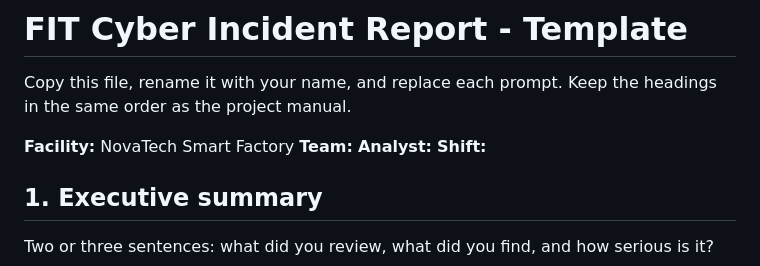
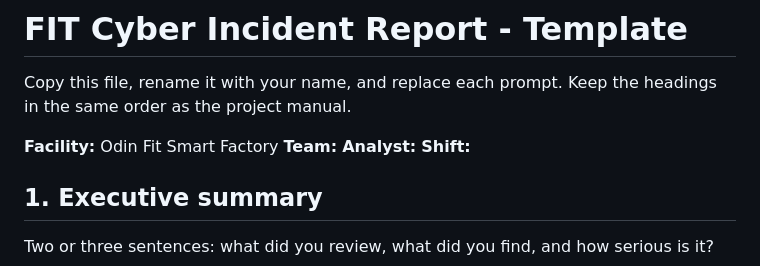
Before and after one commit to Jenny-Klue/dashboard, a Markdown page: cyber_Defense_command_center/reports/Incident_Report_Template.md, the part around the change. GitHub-like rendering.

```diff
--- a/cyber_Defense_command_center/reports/Incident_Report_Template.md
+++ b/cyber_Defense_command_center/reports/Incident_Report_Template.md
@@ -3,7 +3,7 @@
 Copy this file, rename it with your name, and replace each prompt. Keep the
 headings in the same order as the project manual.
 
-**Facility:** NovaTech Smart Factory
+**Facility:** Odin Fit Smart Factory
 **Team:**
 **Analyst:**
 **Shift:**
```
Also changed, not shown: cyber_Defense_command_center/README.md (+1 -1 lines), cyber_Defense_command_center/reports/Incident_Report.md (+4 -4 lines), cyber_Defense_command_center/screenshots/command-centre.png, cyber_Defense_command_center/screenshots/incident-report.png, cyber_Defense_command_center/screenshots/investigation.png, cyber_Defense_command_center/screenshots/message-checker.png, 9 other files.
